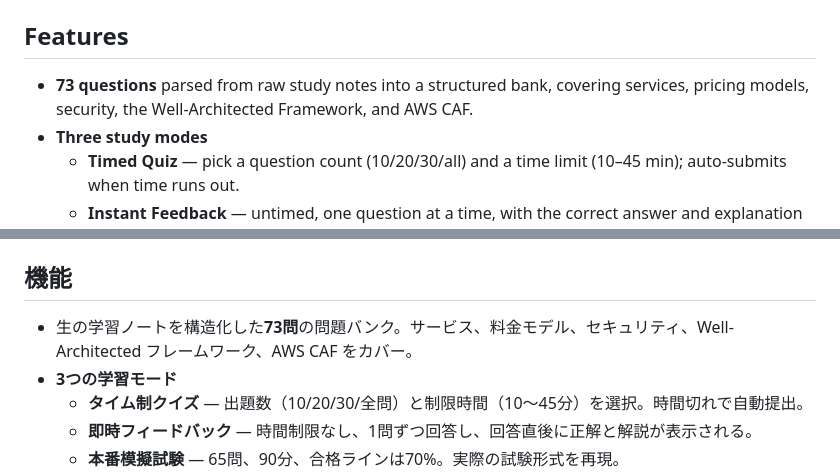
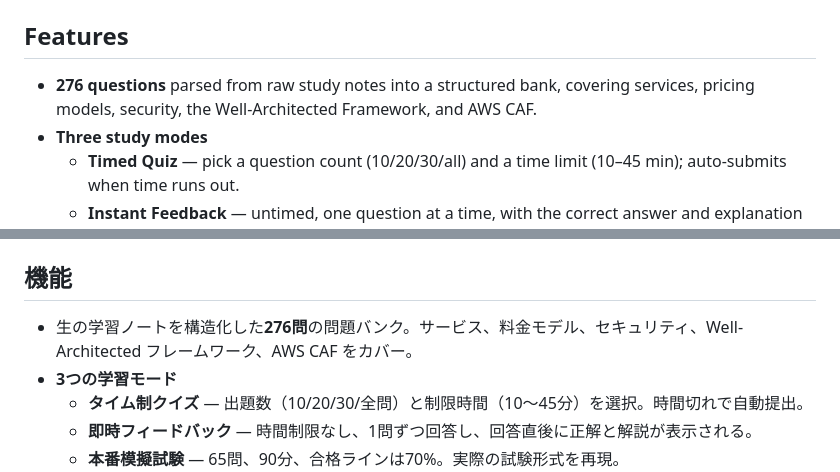
Before and after one commit to Praruj/aws_clf_co2_study_tool, a Markdown page: README.md, 2 parts joined by grey strips. GitHub-like rendering; folded sections open.

Commit message:
Update question count from 73 to 276 in README

```diff
--- a/README.md
+++ b/README.md
@@ -9,7 +9,7 @@ A self-contained, static mock-exam trainer built from a personal AWS CLF-C02 stu
 
 ## Features
 
-- **73 questions** parsed from raw study notes into a structured bank, covering services, pricing models, security, the Well-Architected Framework, and AWS CAF.
+- **276 questions** parsed from raw study notes into a structured bank, covering services, pricing models, security, the Well-Architected Framework, and AWS CAF.
 - **Three study modes**
   - **Timed Quiz** — pick a question count (10/20/30/all) and a time limit (10–45 min); auto-submits when time runs out.
   - **Instant Feedback** — untimed, one question at a time, with the correct answer and explanation revealed immediately after you answer.
@@ -112,7 +112,7 @@ Hosting websites, backing up/storing data, building scalable apps, running analy
 
 ## 機能
 
-- 生の学習ノートを構造化した**73問**の問題バンク。サービス、料金モデル、セキュリティ、Well-Architected フレームワーク、AWS CAF をカバー。
+- 生の学習ノートを構造化した**276問**の問題バンク。サービス、料金モデル、セキュリティ、Well-Architected フレームワーク、AWS CAF をカバー。
 - **3つの学習モード**
   - **タイム制クイズ** — 出題数（10/20/30/全問）と制限時間（10〜45分）を選択。時間切れで自動提出。
   - **即時フィードバック** — 時間制限なし、1問ずつ回答し、回答直後に正解と解説が表示される。
```
